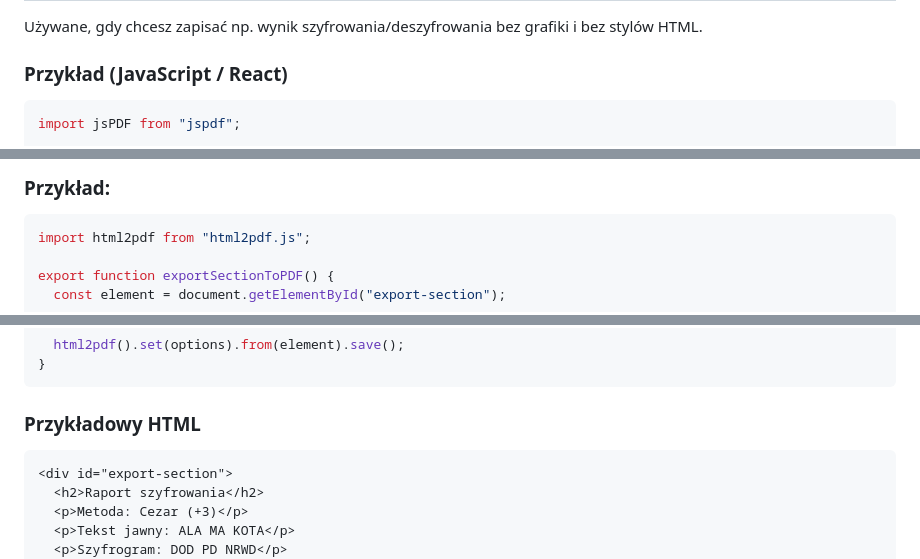
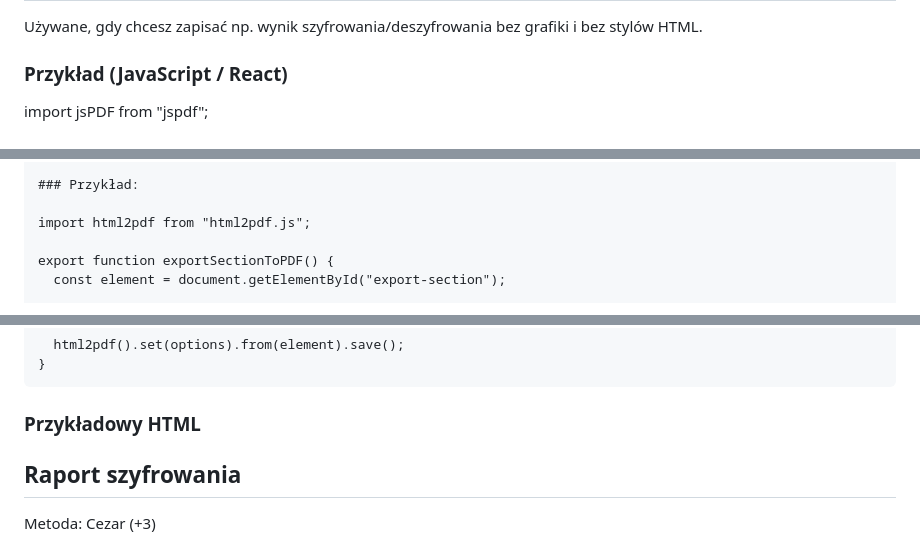
Before and after one commit to LyRooy/historical-ciphers-demo, a Markdown page: Markdown/EXPORTPDF.md, 3 parts joined by grey strips. GitHub-like rendering.

Commit message:
Refactor PDF export examples and formatting
Removed code blocks from examples and updated formatting.

````diff
--- a/Markdown/EXPORTPDF.md
+++ b/Markdown/EXPORTPDF.md
@@ -34,7 +34,6 @@ grafiki i bez stylów HTML.
 
 ### Przykład (JavaScript / React)
 
-``` javascript
 import jsPDF from "jspdf";
 
 export function exportToPDF({ method, input, output, shift, author }) {
@@ -83,7 +82,6 @@ Używane, gdy chcesz pobrać:
 
 ### Przykład:
 
-``` javascript
 import html2pdf from "html2pdf.js";
 
 export function exportSectionToPDF() {
@@ -103,7 +101,6 @@ export function exportSectionToPDF() {
 
 ### Przykładowy HTML
 
-``` html
 <div id="export-section">
   <h2>Raport szyfrowania</h2>
   <p>Metoda: Cezar (+3)</p>
````
Also changed, not shown: other parts of Markdown/EXPORTPDF.md (+0 -1 lines).
